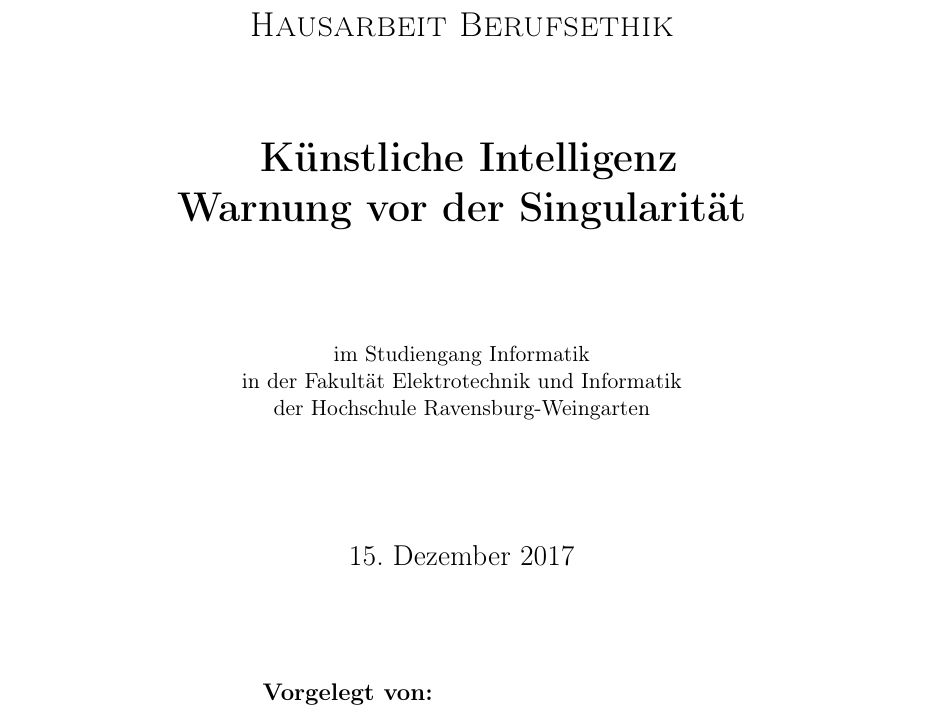
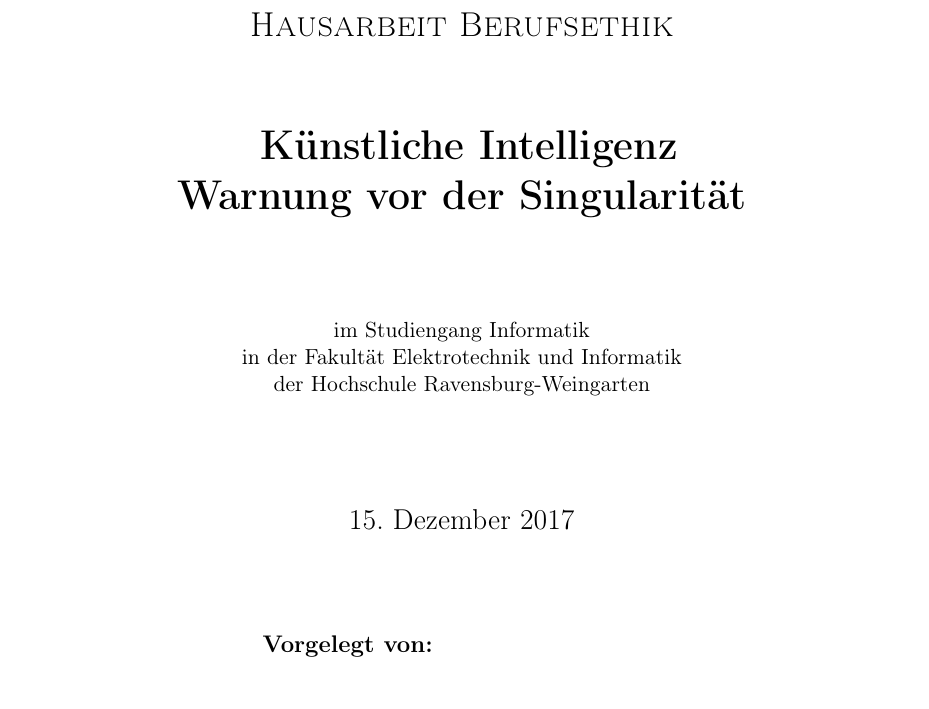
Before and after one commit to Fewa93/Berufsethik, a LaTeX paper (Hausarbeit/00_Berufsethik_Projekt.tex): part of page 1 of 14, cut so that both start at the same text. Compiled offline with pdfLaTeX.

Commit message:
Absätze angepasst

```diff
--- a/Hausarbeit/00_Berufsethik_Projekt.tex
+++ b/Hausarbeit/00_Berufsethik_Projekt.tex
@@ -25,6 +25,10 @@
 \author{Christian Högerle, Nico Vinzenz, Felix Waibel}
 \date{\today}
 
+%Absatz mit 6pt und nicht einrücken
+\setlength{\parskip}{6pt}
+\setlength{\parindent}{0pt}
+
 \begin{document}
 	\pagestyle{empty}
 	\include{01_Deckblatt}
```
